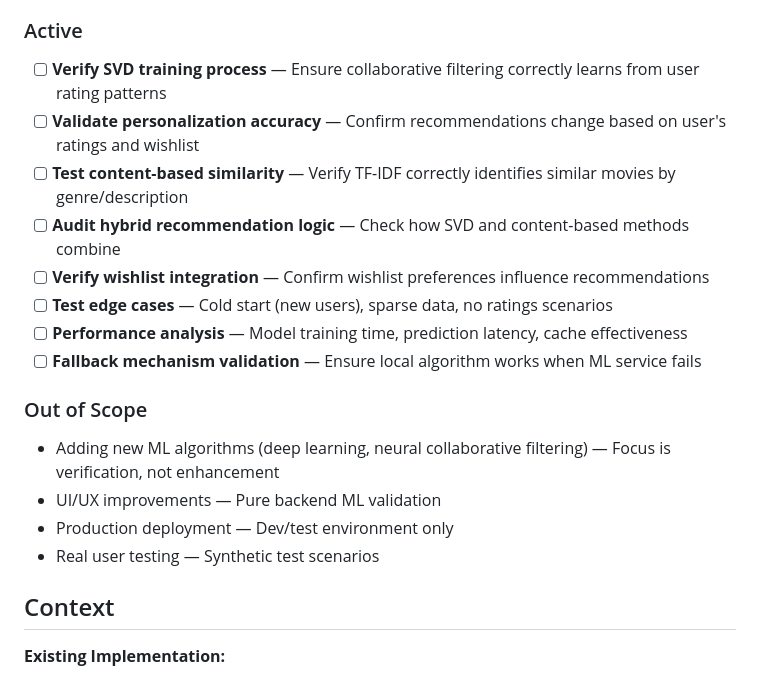
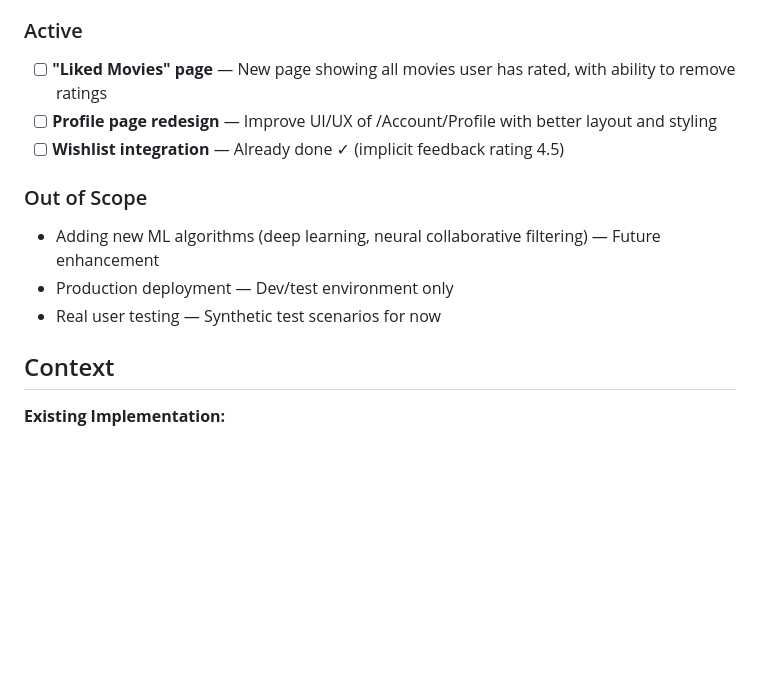
Before and after one commit to Orlovia2005/movieRecom, a Markdown page: .planning/PROJECT.md, the part around the change. GitHub-like rendering; blank space fills up the shorter version.

```diff
--- a/.planning/PROJECT.md
+++ b/.planning/PROJECT.md
@@ -23,21 +23,15 @@ Verify that the recommendation engine delivers genuinely personalized suggestion
 
 ### Active
 
-- [ ] **Verify SVD training process** — Ensure collaborative filtering correctly learns from user rating patterns
-- [ ] **Validate personalization accuracy** — Confirm recommendations change based on user's ratings and wishlist
-- [ ] **Test content-based similarity** — Verify TF-IDF correctly identifies similar movies by genre/description
-- [ ] **Audit hybrid recommendation logic** — Check how SVD and content-based methods combine
-- [ ] **Verify wishlist integration** — Confirm wishlist preferences influence recommendations
-- [ ] **Test edge cases** — Cold start (new users), sparse data, no ratings scenarios
-- [ ] **Performance analysis** — Model training time, prediction latency, cache effectiveness
-- [ ] **Fallback mechanism validation** — Ensure local algorithm works when ML service fails
+- [ ] **"Liked Movies" page** — New page showing all movies user has rated, with ability to remove ratings
+- [ ] **Profile page redesign** — Improve UI/UX of /Account/Profile with better layout and styling
+- [ ] **Wishlist integration** — Already done ✓ (implicit feedback rating 4.5)
 
 ### Out of Scope
 
-- Adding new ML algorithms (deep learning, neural collaborative filtering) — Focus is verification, not enhancement
-- UI/UX improvements — Pure backend ML validation
+- Adding new ML algorithms (deep learning, neural collaborative filtering) — Future enhancement
 - Production deployment — Dev/test environment only
-- Real user testing — Synthetic test scenarios
+- Real user testing — Synthetic test scenarios for now
 
 ## Context
 
```
Also changed, not shown: .planning/ROADMAP.md (added, +43 -0 lines), .planning/STATE.md (added, +61 -0 lines).
